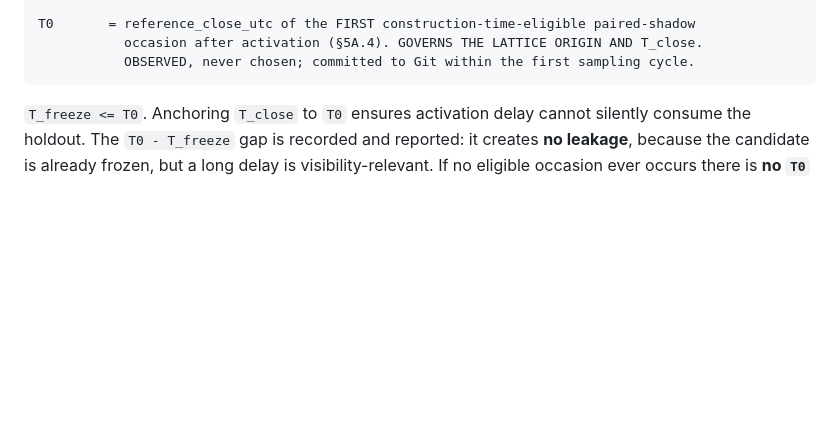
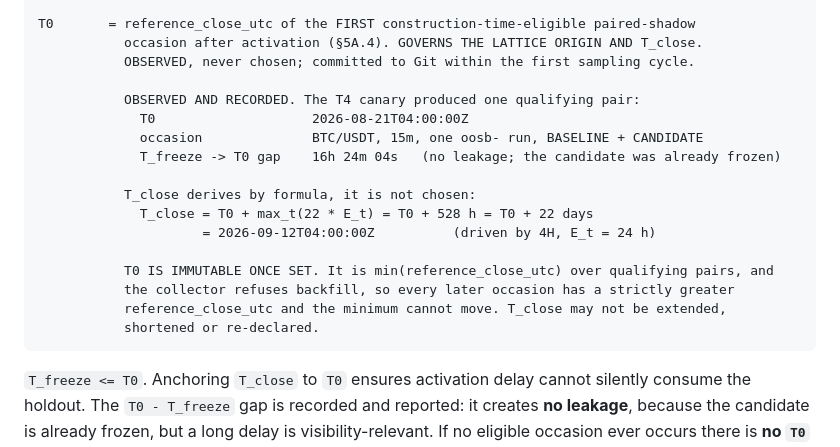
Before and after one commit to tranbeny053-hub/v83-stock-cron, a Markdown page: V1_QUANT_CONTRACT.md, the part around the change. Rendered like a GitHub page; blank space fills up the shorter version.

Commit message:
docs(contract): record observed T0 and derived T_close in section 5A
The T4 canary produced one qualifying pair, so section 5A's deliberately unset T0 is filled in from
observation rather than choice: 2026-08-21T04:00:00Z, from a single oosb- run over BTC/USDT at 15m
carrying one baseline and one candidate row. The gap from T_freeze to T0 is sixteen hours and
twenty-four minutes, which creates no leakage because the candidate was already frozen.

T_close derives by formula rather than being chosen: T0 plus twenty-two times the longest E_t,
which is 528 hours or twenty-two days, giving 2026-09-12T04:00:00Z, driven by the 4H cell.

Records why T0 is immutable once set: it is the minimum reference close over qualifying pairs and
the collector refuses backfill, so every later occasion has a strictly greater reference close and
the minimum cannot move. T_close may not be extended, shortened or re-declared.

No frozen candidate file is touched and no section 5A rule is altered.

Co-Authored-By: Claude Opus 5 <noreply@anthropic.com>

```diff
--- a/V1_QUANT_CONTRACT.md
+++ b/V1_QUANT_CONTRACT.md
@@ -208,6 +208,20 @@ validated.
     T0       = reference_close_utc of the FIRST construction-time-eligible paired-shadow
                occasion after activation (§5A.4). GOVERNS THE LATTICE ORIGIN AND T_close.
                OBSERVED, never chosen; committed to Git within the first sampling cycle.
+
+               OBSERVED AND RECORDED. The T4 canary produced one qualifying pair:
+                 T0                    2026-08-21T04:00:00Z
+                 occasion              BTC/USDT, 15m, one oosb- run, BASELINE + CANDIDATE
+                 T_freeze -> T0 gap    16h 24m 04s   (no leakage; the candidate was already frozen)
+
+               T_close derives by formula, it is not chosen:
+                 T_close = T0 + max_t(22 * E_t) = T0 + 528 h = T0 + 22 days
+                         = 2026-09-12T04:00:00Z          (driven by 4H, E_t = 24 h)
+
+               T0 IS IMMUTABLE ONCE SET. It is min(reference_close_utc) over qualifying pairs, and
+               the collector refuses backfill, so every later occasion has a strictly greater
+               reference_close_utc and the minimum cannot move. T_close may not be extended,
+               shortened or re-declared.
 
 `T_freeze <= T0`. Anchoring `T_close` to `T0` ensures activation delay cannot silently consume the
 holdout. The `T0 - T_freeze` gap is recorded and reported: it creates **no leakage**, because the
```
